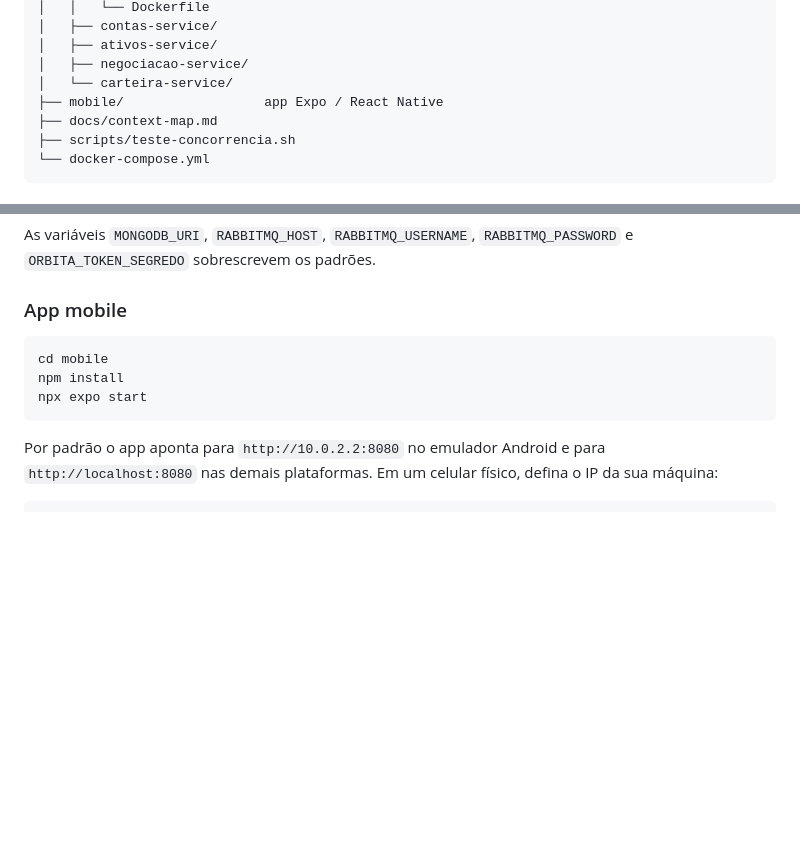
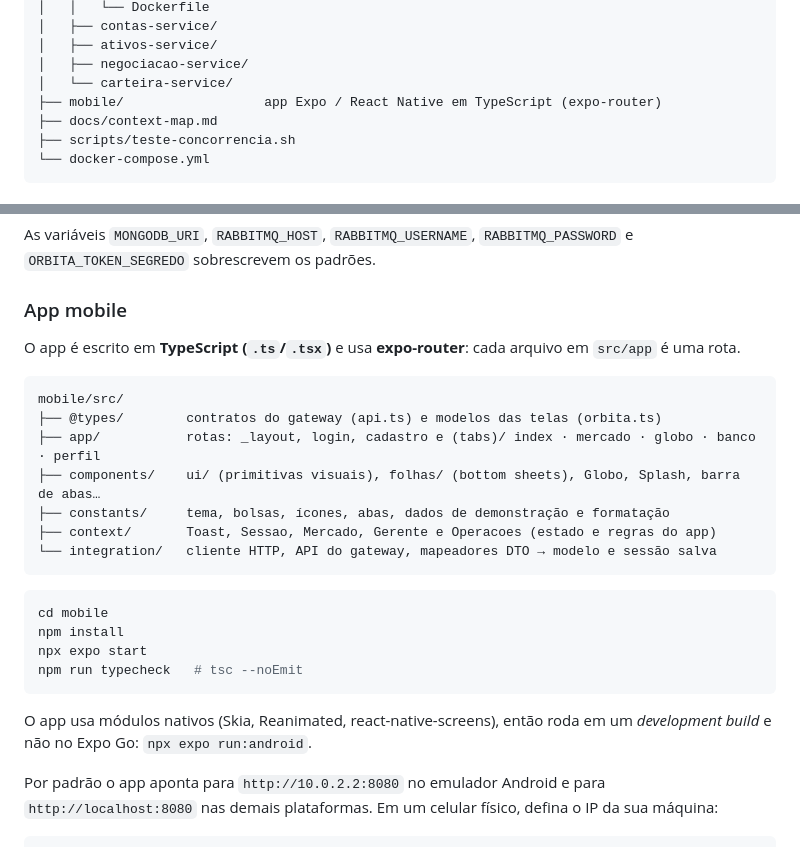
Before and after one commit to Endrigogustavo/OrbitaPay, a Markdown page: README.md, 2 parts joined by grey strips. Rendered like a GitHub page; blank space fills up the shorter version.

Commit message:
docs(readme): describe the TypeScript mobile app structure

````diff
--- a/README.md
+++ b/README.md
@@ -40,7 +40,7 @@ OrbitaPay/
 │   ├── ativos-service/
 │   ├── negociacao-service/
 │   └── carteira-service/
-├── mobile/                  app Expo / React Native
+├── mobile/                  app Expo / React Native em TypeScript (expo-router)
 ├── docs/context-map.md
 ├── scripts/teste-concorrencia.sh
 └── docker-compose.yml
@@ -76,11 +76,26 @@ As variáveis `MONGODB_URI`, `RABBITMQ_HOST`, `RABBITMQ_USERNAME`, `RABBITMQ_PAS
 
 ### App mobile
 
+O app é escrito em **TypeScript (`.ts`/`.tsx`)** e usa **expo-router**: cada arquivo em `src/app` é uma rota.
+
+```
+mobile/src/
+├── @types/        contratos do gateway (api.ts) e modelos das telas (orbita.ts)
+├── app/           rotas: _layout, login, cadastro e (tabs)/ index · mercado · globo · banco · perfil
+├── components/    ui/ (primitivas visuais), folhas/ (bottom sheets), Globo, Splash, barra de abas…
+├── constants/     tema, bolsas, ícones, abas, dados de demonstração e formatação
+├── context/       Toast, Sessao, Mercado, Gerente e Operacoes (estado e regras do app)
+└── integration/   cliente HTTP, API do gateway, mapeadores DTO → modelo e sessão salva
+```
+
 ```bash
 cd mobile
 npm install
 npx expo start
+npm run typecheck   # tsc --noEmit
 ```
+
+O app usa módulos nativos (Skia, Reanimated, react-native-screens), então roda em um *development build* e não no Expo Go: `npx expo run:android`.
 
 Por padrão o app aponta para `http://10.0.2.2:8080` no emulador Android e para `http://localhost:8080` nas demais plataformas. Em um celular físico, defina o IP da sua máquina:
 
````
